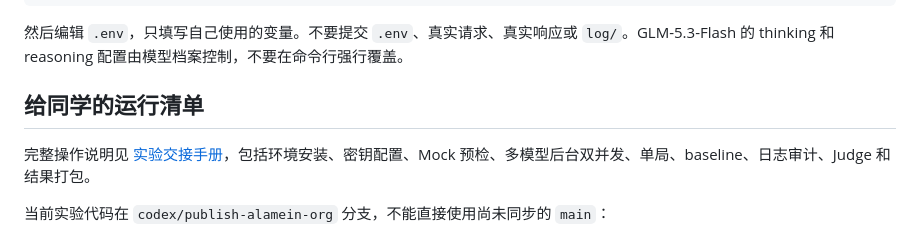
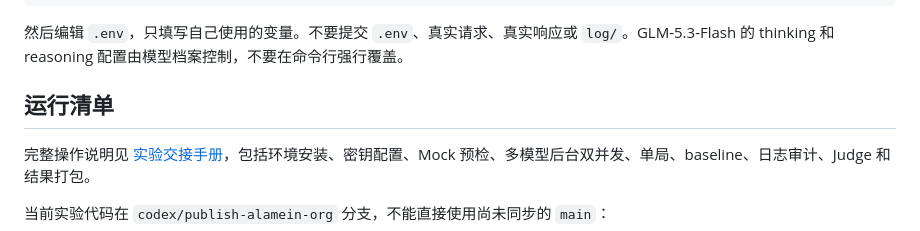
Before and after one commit to LAMDA-NeSy/alamein, a Markdown page: README.md, the part around the change. Drawn GitHub-style.

```diff
--- a/README.md
+++ b/README.md
@@ -64,7 +64,7 @@ cp .env.example .env
 
 然后编辑 `.env`，只填写自己使用的变量。不要提交 `.env`、真实请求、真实响应或 `log/`。GLM-5.3-Flash 的 thinking 和 reasoning 配置由模型档案控制，不要在命令行强行覆盖。
 
-## 给同学的运行清单
+## 运行清单
 
 完整操作说明见 [实验交接手册](ai/EXPERIMENT_HANDOFF.md)，包括环境安装、密钥配置、Mock 预检、多模型后台双并发、单局、baseline、日志审计、Judge 和结果打包。
 
```
